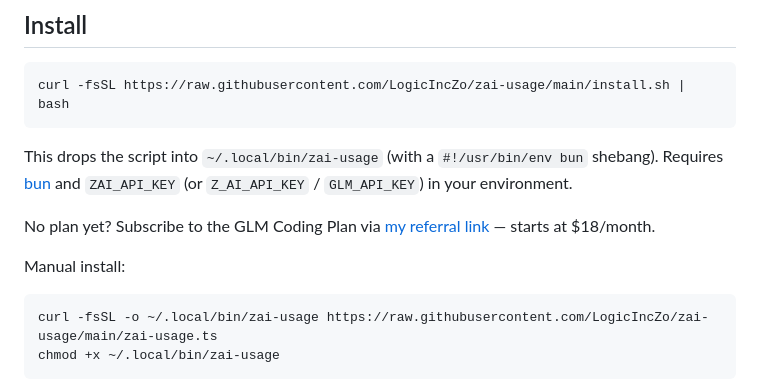
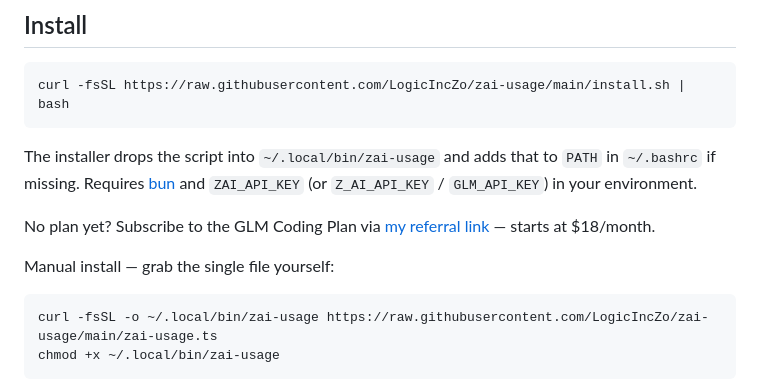
Before and after one commit to LogicIncZo/zai-usage, a Markdown page: README.md, the part around the change. Rendered like a GitHub page.

Commit message:
README: installer wording matches curl|bash behavior

````diff
--- a/README.md
+++ b/README.md
@@ -12,11 +12,11 @@ Single-file Bun/TypeScript, zero dependencies. Talks to three undocumented Z.ai
 curl -fsSL https://raw.githubusercontent.com/LogicIncZo/zai-usage/main/install.sh | bash
 ```
 
-This drops the script into `~/.local/bin/zai-usage` (with a `#!/usr/bin/env bun` shebang). Requires [bun](https://bun.sh) and `ZAI_API_KEY` (or `Z_AI_API_KEY` / `GLM_API_KEY`) in your environment.
+The installer drops the script into `~/.local/bin/zai-usage` and adds that to `PATH` in `~/.bashrc` if missing. Requires [bun](https://bun.sh) and `ZAI_API_KEY` (or `Z_AI_API_KEY` / `GLM_API_KEY`) in your environment.
 
 No plan yet? Subscribe to the GLM Coding Plan via [my referral link](https://z.ai/subscribe?ic=5CA0GFZ4CO) — starts at $18/month.
 
-Manual install:
+Manual install — grab the single file yourself:
 
 ```bash
 curl -fsSL -o ~/.local/bin/zai-usage https://raw.githubusercontent.com/LogicIncZo/zai-usage/main/zai-usage.ts
````
